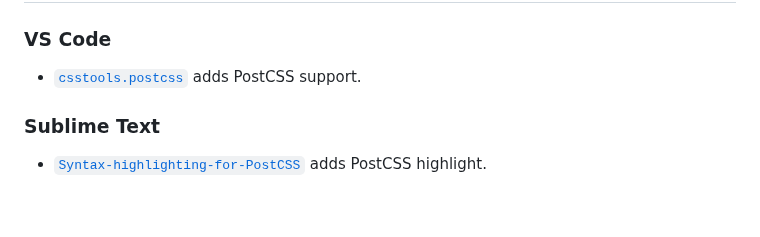
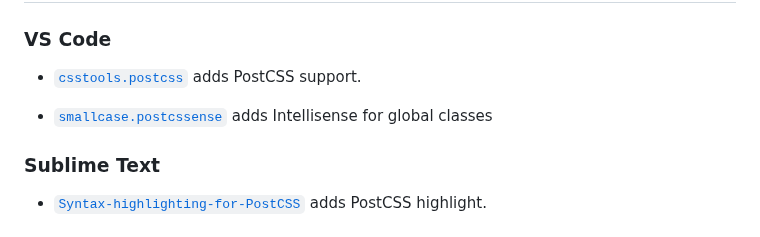
Before and after one commit to postcss/postcss, a Markdown page: README.md, the part around the change. GitHub-like rendering; blank space fills up the shorter version.

Commit message:
fix: add a mention for postcssense extension (#2040)

```diff
--- a/README.md
+++ b/README.md
@@ -463,6 +463,9 @@ module.exports = {
 
 [`csstools.postcss`]: https://marketplace.visualstudio.com/items?itemName=csstools.postcss
 
+- [`smallcase.postcssense`] adds Intellisense for global classes
+
+[`smallcase.postcssense`]: https://marketplace.visualstudio.com/items?itemName=smallcase.postcssense
 
 ### Sublime Text
 
```
